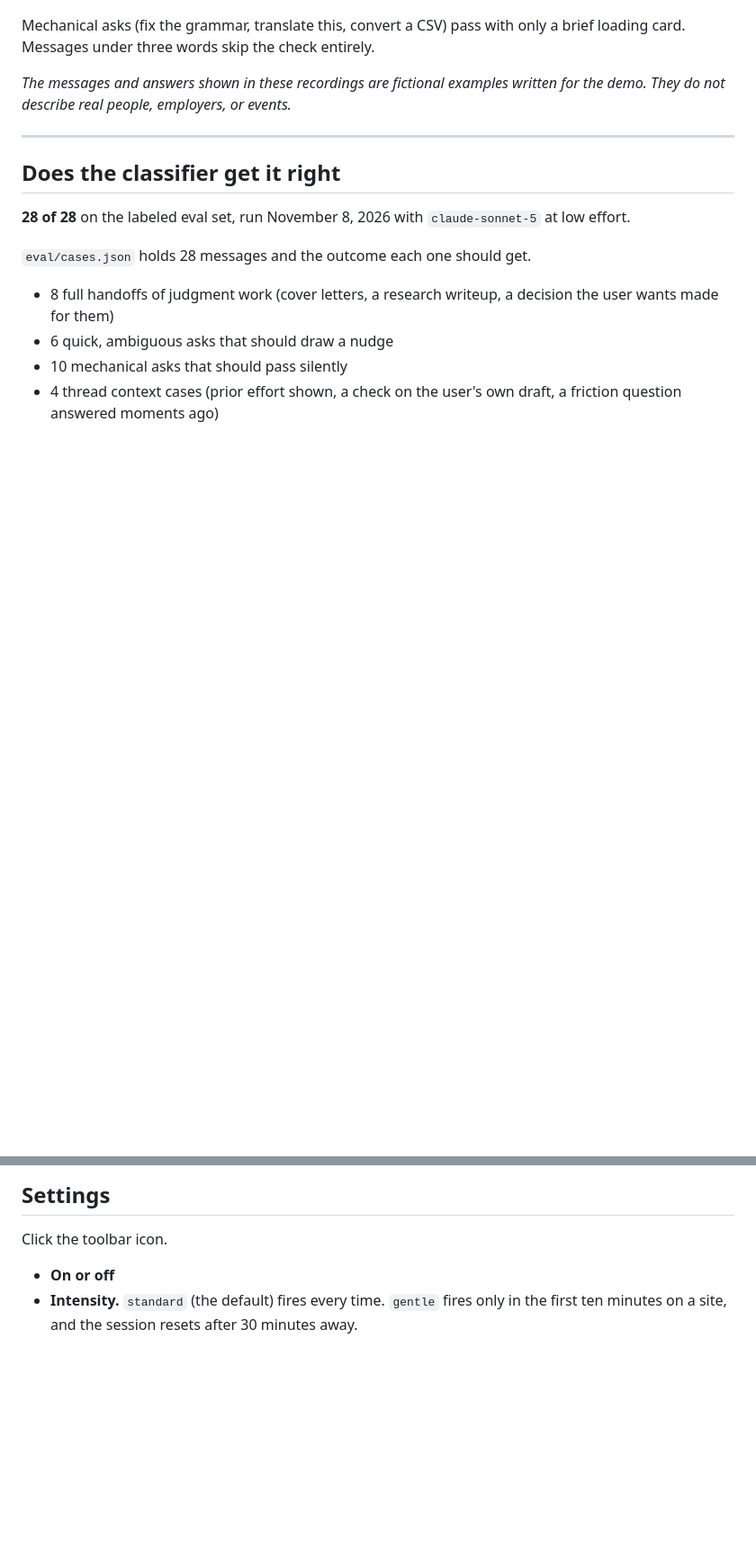
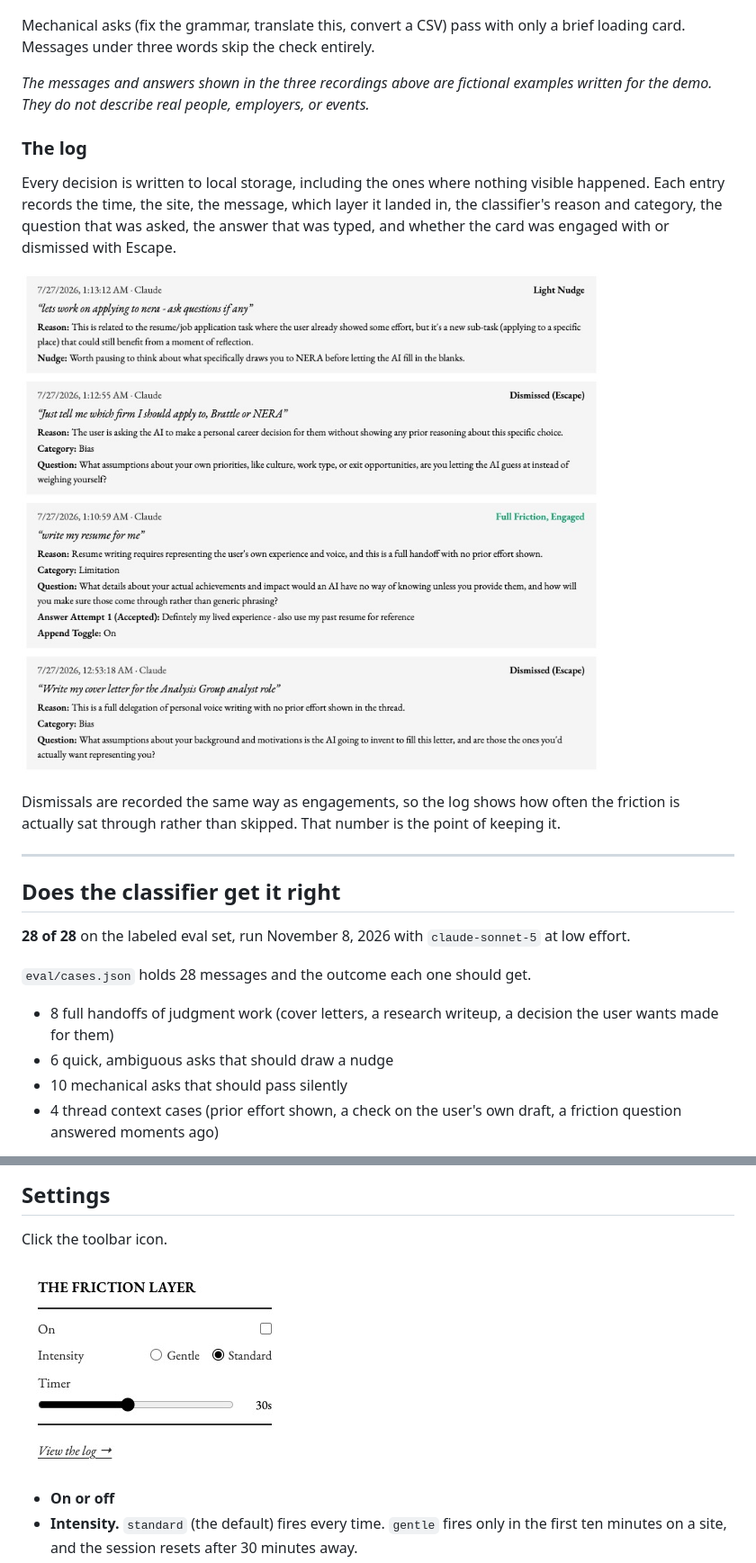
Before and after one commit to Mahak1729/friction-layer, a Markdown page: README.md, 2 parts joined by grey strips. Shown at 90% size. Rendered like a GitHub page; pictures changed too: assets/log-page.jpg (added), assets/settings-popup.jpg (added); blank space fills up the shorter version.

Commit message:
Add log page and settings screenshots to README
Adds a section on the log, which records every decision including
dismissals, and puts the settings popup under the Settings section.

Co-Authored-By: Claude Opus 5 <noreply@anthropic.com>
Claude-Session: https://claude.ai/code/session_01J4PJJTpC5Sww96QYMWYfTP

```diff
--- a/README.md
+++ b/README.md
@@ -47,8 +47,23 @@ the message sends right away.
 Mechanical asks (fix the grammar, translate this, convert a CSV) pass with only
 a brief loading card. Messages under three words skip the check entirely.
 
-*The messages and answers shown in these recordings are fictional examples
-written for the demo. They do not describe real people, employers, or events.*
+*The messages and answers shown in the three recordings above are fictional
+examples written for the demo. They do not describe real people, employers, or
+events.*
+
+### The log
+
+Every decision is written to local storage, including the ones where nothing
+visible happened. Each entry records the time, the site, the message, which
+layer it landed in, the classifier's reason and category, the question that was
+asked, the answer that was typed, and whether the card was engaged with or
+dismissed with Escape.
+
+![The log page listing four entries, one nudge, one full card that was answered, and two dismissed with Escape, each showing the classifier's reason, category, and question](assets/log-page.jpg)
+
+Dismissals are recorded the same way as engagements, so the log shows how often
+the friction is actually sat through rather than skipped. That number is the
+point of keeping it.
 
 ---
 
@@ -142,6 +157,8 @@ messages cover every path.
 
 Click the toolbar icon.
 
+![The extension popup with an on and off checkbox, a gentle or standard intensity choice, a timer slider set to 30 seconds, and a link to the log](assets/settings-popup.jpg)
+
 - **On or off**
 - **Intensity.** `standard` (the default) fires every time. `gentle` fires only
   in the first ten minutes on a site, and the session resets after 30 minutes
```
Also changed, not shown: other parts of README.md (+1 -1 lines).
